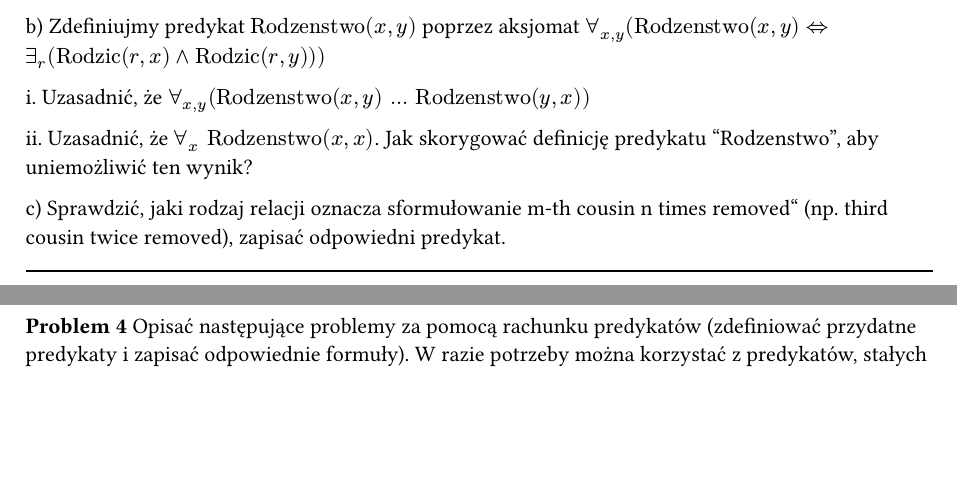
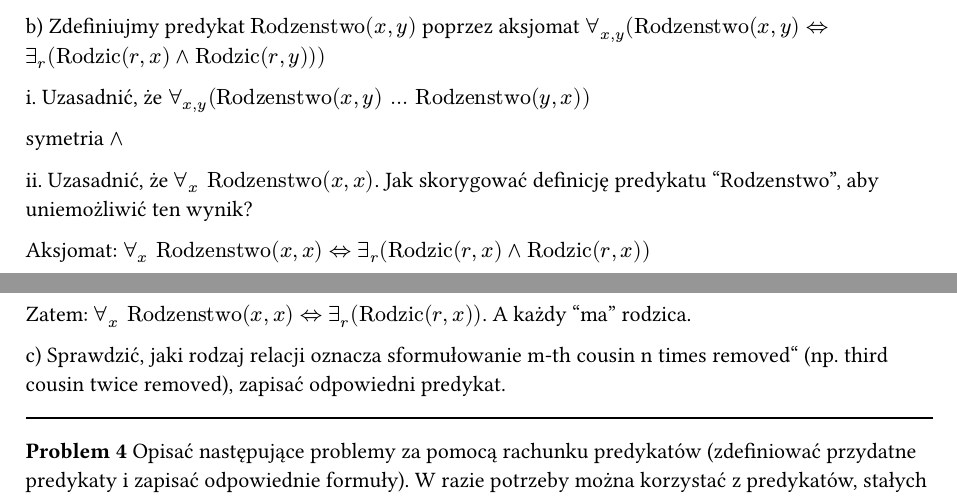
Before and after one commit to mikolajkapica/psets, a Typst document (si/l4.typ): two parts of pages 2 and 3 of 4, joined at a grey line, cut so that both start at the same text, the shorter picture padded with empty space. Compiled offline with Typst 0.15.

Commit message:
Update l4.typ

```diff
--- a/si/l4.typ
+++ b/si/l4.typ
@@ -121,7 +121,13 @@ $forall_(x,y) ("Rodzenstwo"(x,y) <=> exists_r ("Rodzic"(r,x) and "Rodzic"(r,y)))
 
 i. Uzasadnić, że $forall_(x,y) ("Rodzenstwo"(x, y) "..." "Rodzenstwo"(y, x))$
 
+symetria $and$
+
 ii. Uzasadnić, że $forall_x "Rodzenstwo"(x,x)$. Jak skorygować definicję predykatu "Rodzenstwo", aby uniemożliwić ten wynik?
+
+Aksjomat: $forall_x "Rodzenstwo"(x,x) <=> exists_r ("Rodzic"(r,x) and "Rodzic"(r,x))$
+
+Zatem: $forall_x "Rodzenstwo"(x,x) <=> exists_r ("Rodzic"(r,x))$. A każdy "ma" rodzica.
 
 c) Sprawdzić, jaki rodzaj relacji oznacza sformułowanie m-th cousin n times removed" (np. third cousin twice removed), zapisać odpowiedni predykat.
 
```
